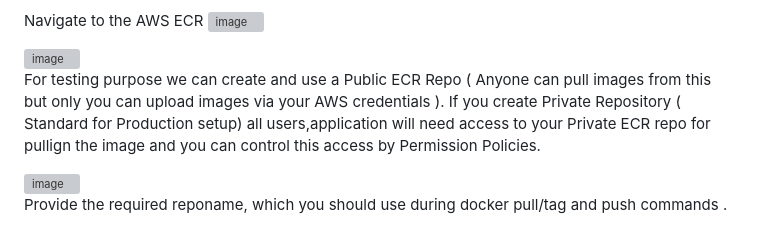
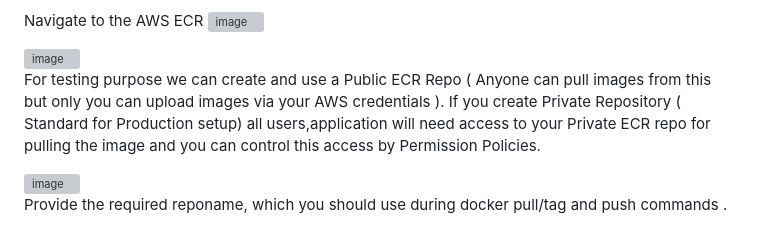
Before and after one commit to saurabhnegi2306/capstone_project3, a Markdown page: README.md, the part around one of its changes. GitHub-like rendering; grey boxes are pictures that could not be loaded.

```diff
--- a/README.md
+++ b/README.md
@@ -66,7 +66,7 @@ Navigate to the AWS ECR
 
 <img width="647" height="330" alt="image" src="https://github.com/user-attachments/assets/637580af-0ac1-4c9e-8d9f-1d76bda7e652" />
 
-For testing purpose we can create and use a Public ECR Repo ( Anyone can pull images from this but only you can upload images via your AWS credentials ). If you create Private Repository ( Standard for Production setup) all users,application will need access to your Private ECR repo for pullign the image and you can control this access by Permission Policies.
+For testing purpose we can create and use a Public ECR Repo ( Anyone can pull images from this but only you can upload images via your AWS credentials ). If you create Private Repository ( Standard for Production setup) all users,application will need access to your Private ECR repo for pulling the image and you can control this access by Permission Policies.
 
 <img width="1442" height="309" alt="image" src="https://github.com/user-attachments/assets/85212310-58c0-402a-a503-9e69b7e3e096" />
 
```
Also changed, not shown: other parts of README.md (+4 -4 lines).
